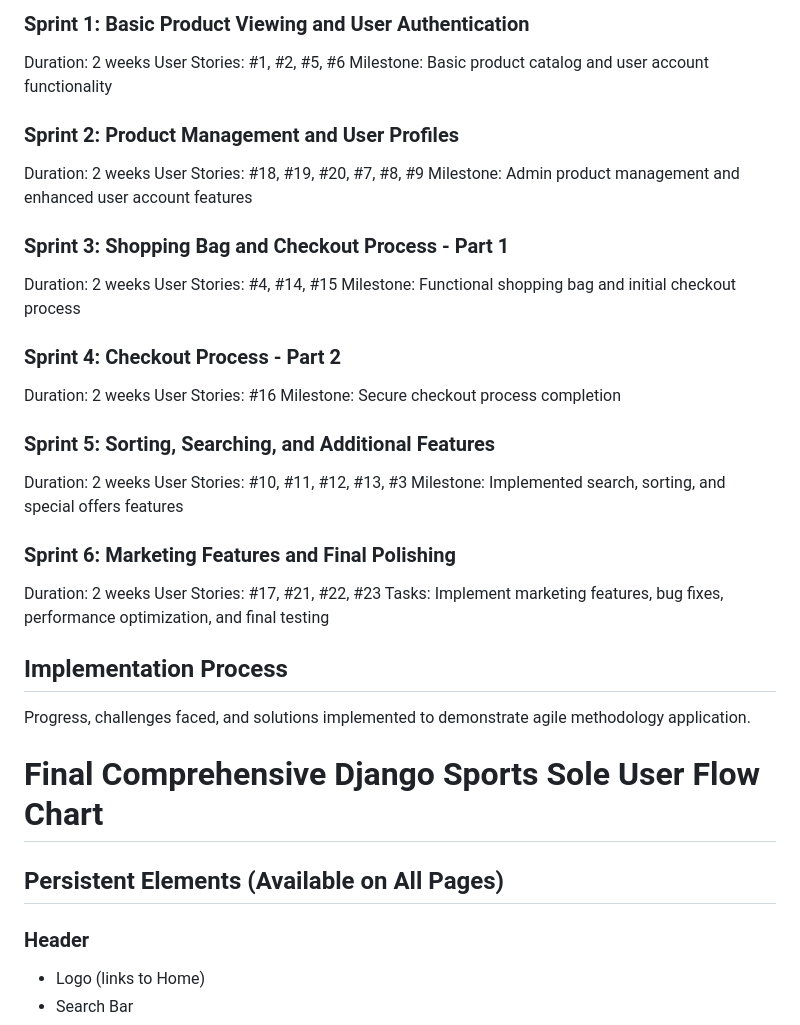
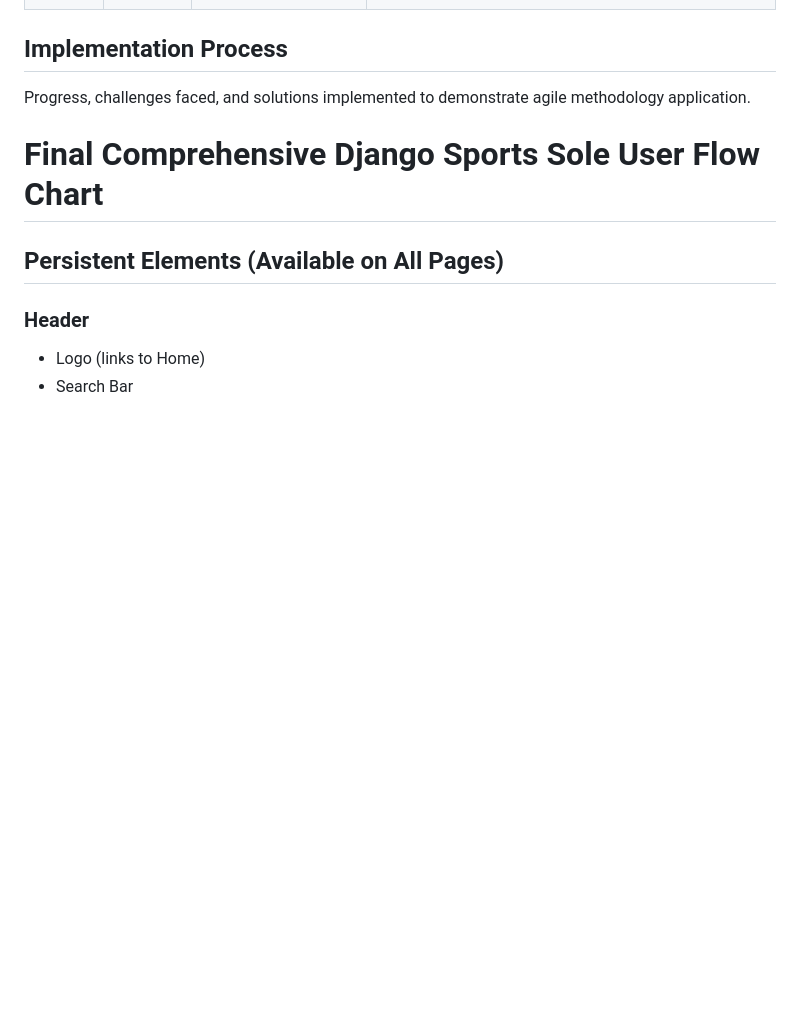
Before and after one commit to Alvor1991/PP5-Sports-Sole, a Markdown page: README.md, the part around the change printed below. GitHub-like rendering; blank space fills up the shorter version.

```diff
--- a/README.md
+++ b/README.md
@@ -309,33 +259,4 @@ Admin Add Product | ![View Appointments wireframe image](assets/wireframes/add_p
 
-### Sprint 1: Basic Product Viewing and User Authentication
-Duration: 2 weeks
-User Stories: #1, #2, #5, #6
-Milestone: Basic product catalog and user account functionality
-
-### Sprint 2: Product Management and User Profiles
-Duration: 2 weeks
-User Stories: #18, #19, #20, #7, #8, #9
-Milestone: Admin product management and enhanced user account features
-
-### Sprint 3: Shopping Bag and Checkout Process - Part 1
-Duration: 2 weeks
-User Stories: #4, #14, #15
-Milestone: Functional shopping bag and initial checkout process
-
-### Sprint 4: Checkout Process - Part 2
-Duration: 2 weeks
-User Stories: #16
-Milestone: Secure checkout process completion
-
-### Sprint 5: Sorting, Searching, and Additional Features
-Duration: 2 weeks
-User Stories: #10, #11, #12, #13, #3
-Milestone: Implemented search, sorting, and special offers features
-
-### Sprint 6: Marketing Features and Final Polishing
-Duration: 2 weeks
-User Stories: #17, #21, #22, #23
-Tasks: Implement marketing features, bug fixes, performance optimization, and final testing
 
 ## Implementation Process
 
```
Also changed, not shown: other parts of README.md (+25 -75 lines), TESTING.md (+5 -3 lines).
